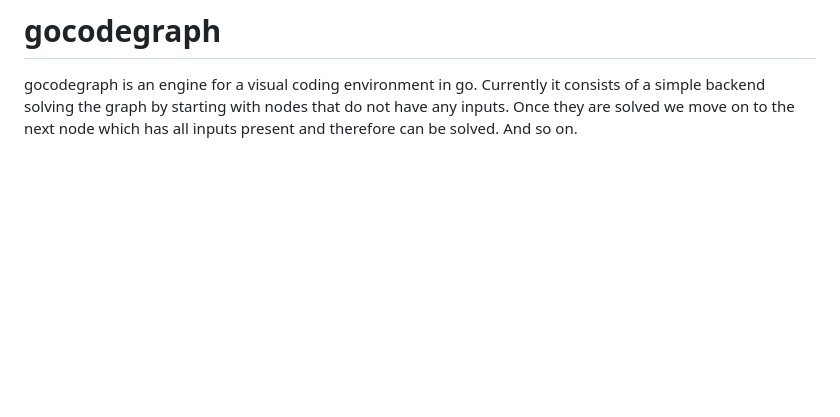
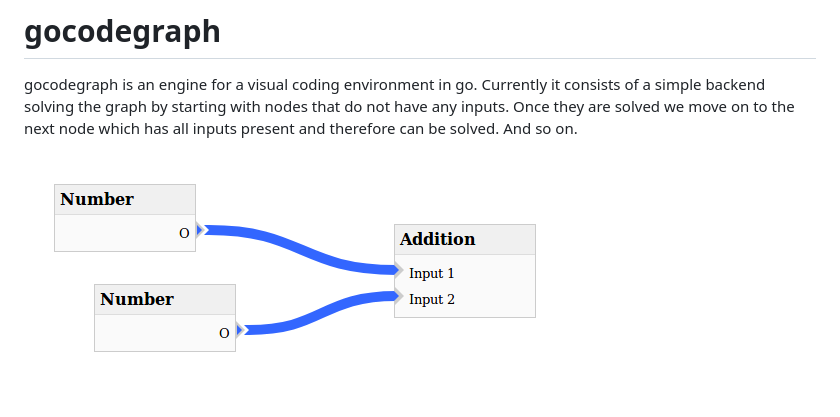
Before and after one commit to moethu/gocodegraph, a Markdown page: README.md, the part around the change. GitHub-like rendering; pictures changed too: images/screenshot.png (added); blank space fills up the shorter version.

```diff
--- a/README.md
+++ b/README.md
@@ -2,3 +2,5 @@
 
 gocodegraph is an engine for a visual coding environment in go.
 Currently it consists of a simple backend solving the graph by starting with nodes that do not have any inputs. Once they are solved we move on to the next node which has all inputs present and therefore can be solved. And so on.
+
+![alt text](https://github.com/moethu/gocodegraph/raw/master/images/screenshot.png)
```
